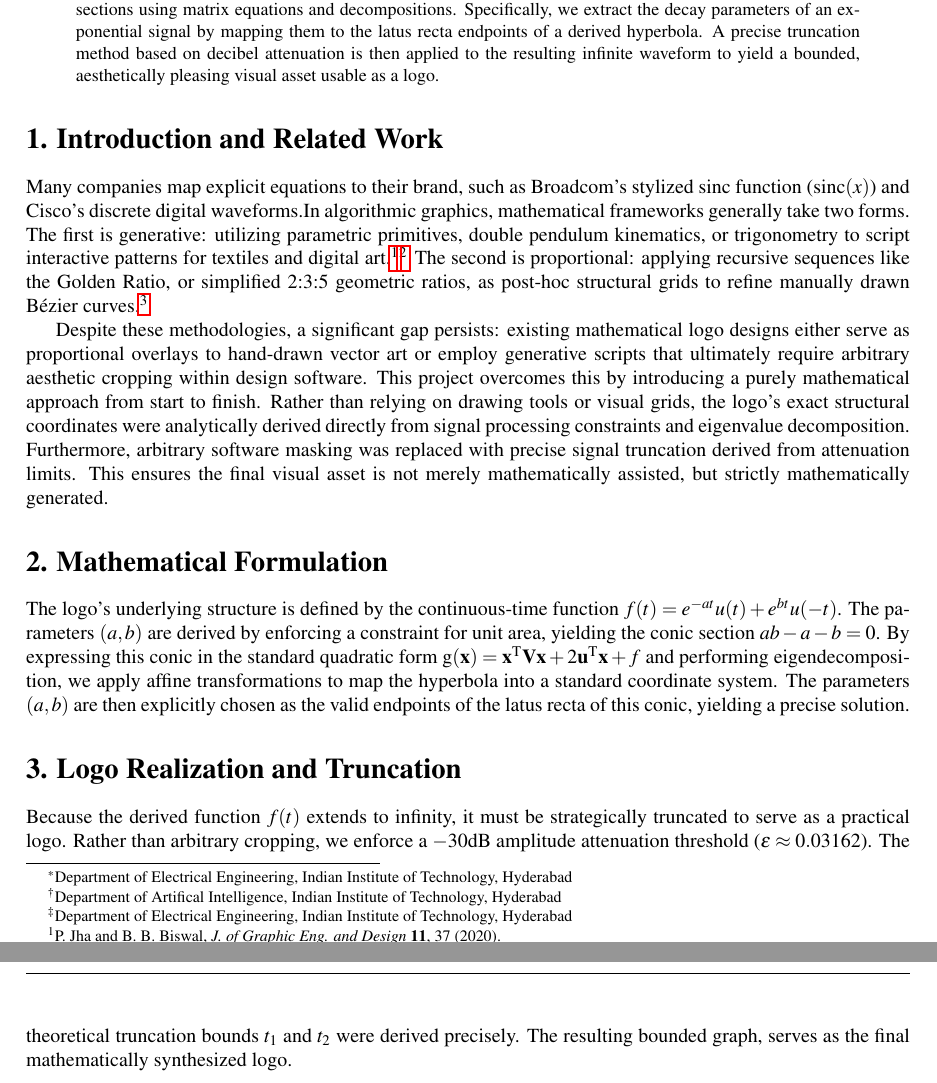
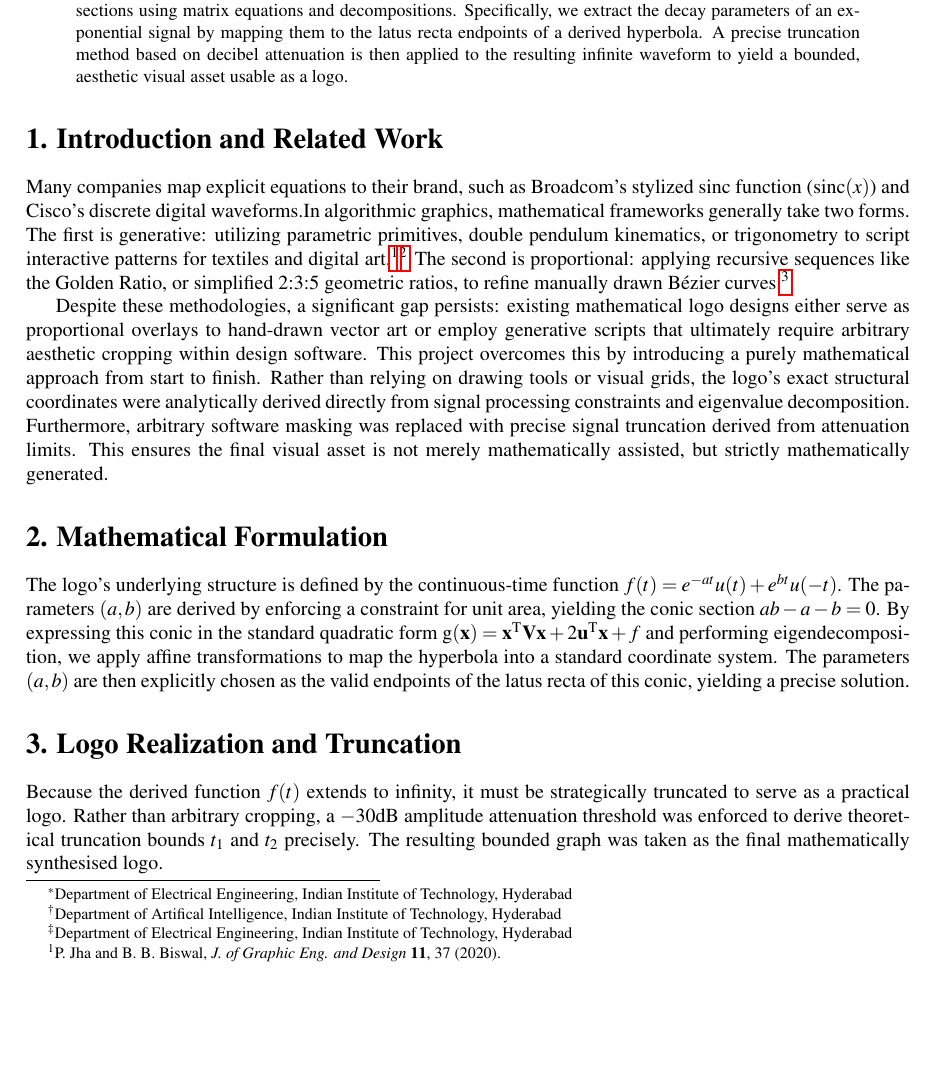
Before and after one commit to gadepall/pomps, a LaTeX paper (abstract/abs.tex): two parts of pages 1 and 2 of 2 before the commit and part of the page after it, the two joined at a grey line, cut so that both start at the same text, the shorter picture padded with empty space. Compiled offline with pdfLaTeX.

Commit message:
Fit abstract to one page as per template

```diff
--- a/abstract/abs.tex
+++ b/abstract/abs.tex
@@ -57,13 +57,13 @@
 %\vspace{-0.7cm}
 
 \begin{abstract}
-This paper outlines a rigorous mathematical framework for generating a unique visual logo. Unlike conventional graphic design techniques that rely on free-form vector drawing, this approach derives a foundational geometric structure by linking a continuous-time signal's integral constraints to the analytic geometry of conic sections using matrix equations and decompositions. Specifically, we extract the decay parameters of an exponential signal by mapping them to the latus recta endpoints of a derived hyperbola. A precise truncation method based on decibel attenuation is then applied to the resulting infinite waveform to yield a bounded, aesthetically pleasing visual asset usable as a logo.
+This paper outlines a rigorous mathematical framework for generating a unique visual logo. Unlike conventional graphic design techniques that rely on free-form vector drawing, this approach derives a foundational geometric structure by linking a continuous-time signal's integral constraints to the analytic geometry of conic sections using matrix equations and decompositions. Specifically, we extract the decay parameters of an exponential signal by mapping them to the latus recta endpoints of a derived hyperbola. A precise truncation method based on decibel attenuation is then applied to the resulting infinite waveform to yield a bounded, aesthetic visual asset usable as a logo.
 \end{abstract}
 
 %\vspace{0.1cm}
 \section*{1. Introduction and Related Work}
 Many companies map explicit equations to their brand, such as Broadcom's stylized sinc function ($\operatorname{sinc}(x)$) and Cisco's discrete digital waveforms.%\footnote{A. Smith and J. Doe, \emph{J. of Visual Branding} \textbf{45}, 112 (2018).}
-In algorithmic graphics, mathematical frameworks generally take two forms. The first is generative: utilizing parametric primitives, double pendulum kinematics, or trigonometry to script interactive patterns for textiles and digital art.\footnote{P. Jha and B. B. Biswal, \emph{J. of Graphic Eng. and Design} \textbf{11}, 37 (2020).}\footnote{I. Staribratov and N. Manolova, \emph{Math. and Informatics} \textbf{65}, 72 (2022).} The second is proportional: applying recursive sequences like the Golden Ratio, or simplified 2:3:5 geometric ratios, as post-hoc structural grids to refine manually drawn Bézier curves.\footnote{M. Rizaldi and R. Anthonius, \emph{Adv. in Soc. Sci., Edu. and Hum. Res.} \textbf{502}, 21 (2020).}
+In algorithmic graphics, mathematical frameworks generally take two forms. The first is generative: utilizing parametric primitives, double pendulum kinematics, or trigonometry to script interactive patterns for textiles and digital art.\footnote{P. Jha and B. B. Biswal, \emph{J. of Graphic Eng. and Design} \textbf{11}, 37 (2020).}\footnote{I. Staribratov and N. Manolova, \emph{Math. and Informatics} \textbf{65}, 72 (2022).} The second is proportional: applying recursive sequences like the Golden Ratio, or simplified 2:3:5 geometric ratios, to refine manually drawn Bézier curves.\footnote{M. Rizaldi and R. Anthonius, \emph{Adv. in Soc. Sci., Edu. and Hum. Res.} \textbf{502}, 21 (2020).}
 
 Despite these methodologies, a significant gap persists: existing mathematical logo designs either serve as proportional overlays to hand-drawn vector art or employ generative scripts that ultimately require arbitrary aesthetic cropping within design software. This project overcomes this by introducing a purely mathematical approach from start to finish. Rather than relying on drawing tools or visual grids, the logo's exact structural coordinates were analytically derived directly from signal processing constraints and eigenvalue decomposition. Furthermore, arbitrary software masking was replaced with precise signal truncation derived from  attenuation limits. This ensures the final visual asset is not merely mathematically assisted, but strictly mathematically generated.
 
@@ -77,7 +77,7 @@ The logo's underlying structure is defined by the continuous-time function $f(t)
 
 %\vspace{0.1cm}
 \section*{3. Logo Realization and Truncation}
-Because the derived function $f(t)$ extends to infinity, it must be strategically truncated to serve as a practical logo. Rather than arbitrary cropping, we enforce a $-30$dB amplitude attenuation threshold ($\epsilon \approx 0.03162$). The theoretical truncation bounds $t_1$ and $t_2$ were derived precisely. The resulting bounded graph, serves as the final mathematically synthesized logo.
+Because the derived function $f(t)$ extends to infinity, it must be strategically truncated to serve as a practical logo. Rather than arbitrary cropping, a $-30$dB amplitude attenuation threshold was enforced to derive theoretical truncation bounds $t_1$ and $t_2$ precisely. The resulting bounded graph was taken as the final mathematically synthesised logo.
 
 \iffalse
 \vfill
```
Also changed, not shown: abstract/abs.pdf.
